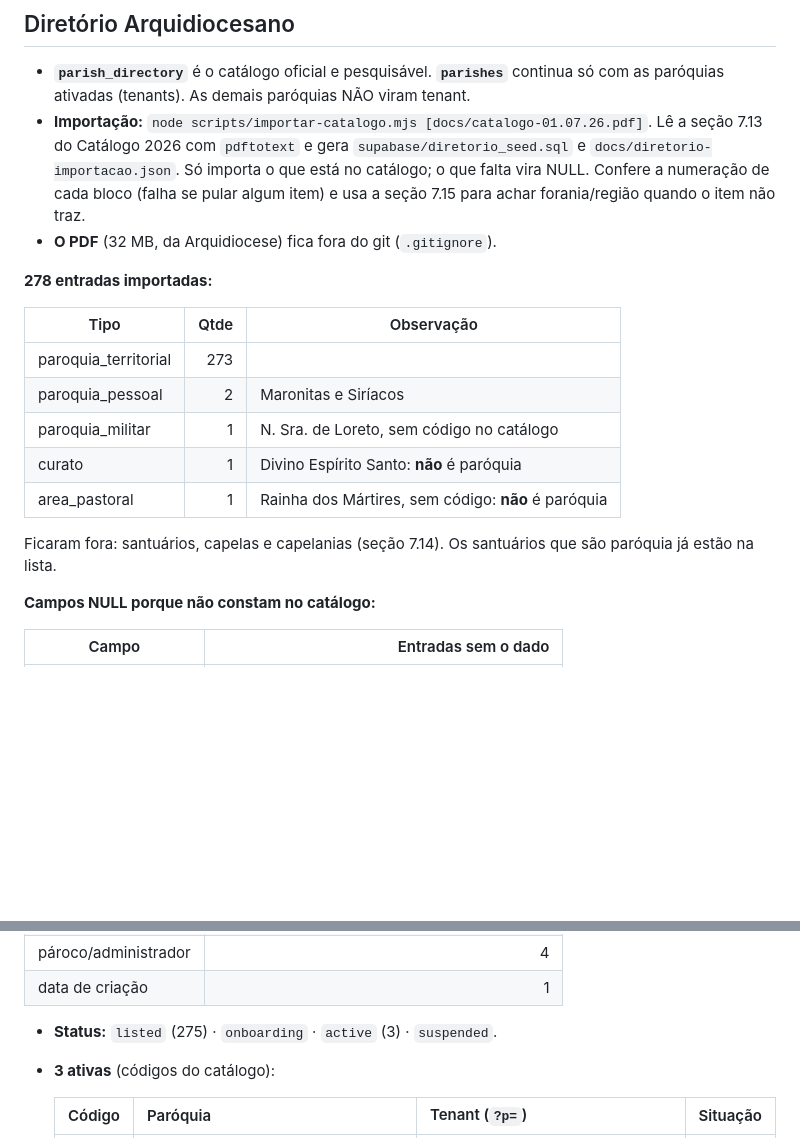
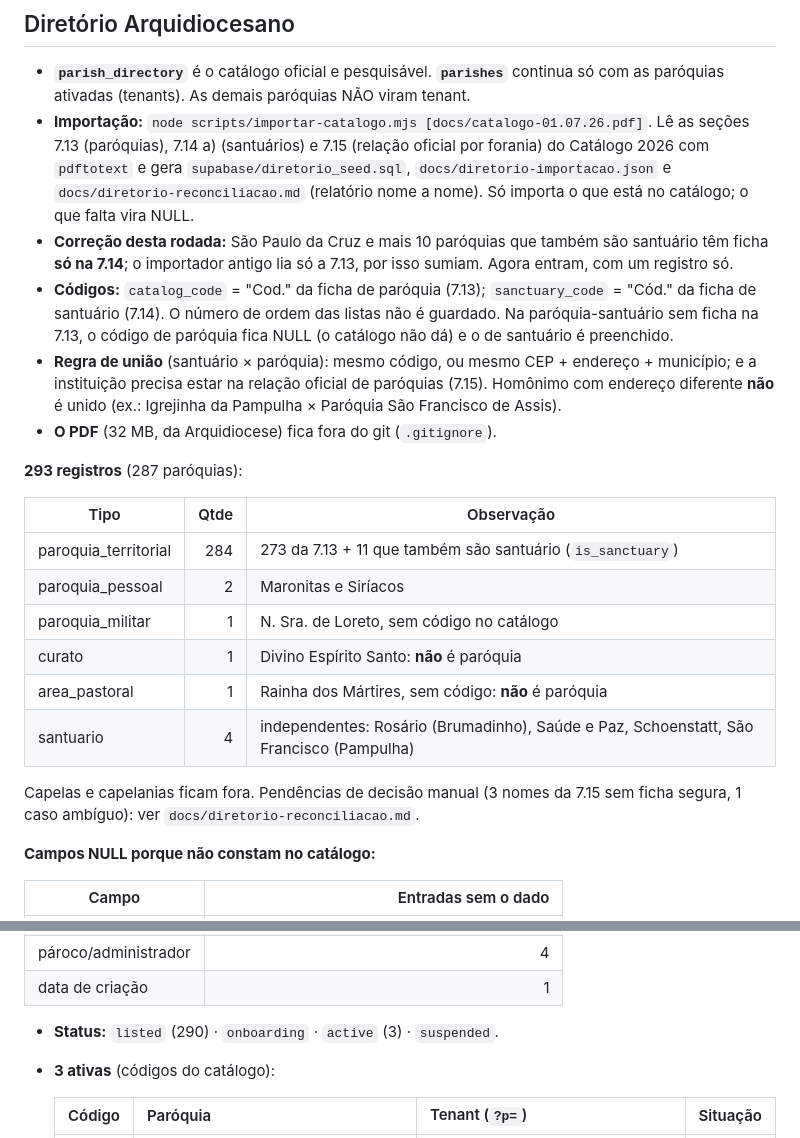
Before and after one commit to Diegolacerda2020/catholic-hub, a Markdown page: docs/PILOTO.md, 2 parts joined by grey strips. GitHub-like rendering; blank space fills up the shorter version.

```diff
--- a/docs/PILOTO.md
+++ b/docs/PILOTO.md
@@ -112,23 +112,33 @@ Sai com código 1 se alguma fonte estiver mais de 6 h atrás do portal.
 
 - **`parish_directory`** é o catálogo oficial e pesquisável. **`parishes`** continua só com as paróquias
   ativadas (tenants). As demais paróquias NÃO viram tenant.
-- **Importação:** `node scripts/importar-catalogo.mjs [docs/catalogo-01.07.26.pdf]`. Lê a seção 7.13 do
-  Catálogo 2026 com `pdftotext` e gera `supabase/diretorio_seed.sql` e `docs/diretorio-importacao.json`. Só
-  importa o que está no catálogo; o que falta vira NULL. Confere a numeração de cada bloco (falha se pular
-  algum item) e usa a seção 7.15 para achar forania/região quando o item não traz.
+- **Importação:** `node scripts/importar-catalogo.mjs [docs/catalogo-01.07.26.pdf]`. Lê as seções 7.13
+  (paróquias), 7.14 a) (santuários) e 7.15 (relação oficial por forania) do Catálogo 2026 com `pdftotext` e
+  gera `supabase/diretorio_seed.sql`, `docs/diretorio-importacao.json` e `docs/diretorio-reconciliacao.md`
+  (relatório nome a nome). Só importa o que está no catálogo; o que falta vira NULL.
+- **Correção desta rodada:** São Paulo da Cruz e mais 10 paróquias que também são santuário têm ficha **só
+  na 7.14**; o importador antigo lia só a 7.13, por isso sumiam. Agora entram, com um registro só.
+- **Códigos:** `catalog_code` = "Cod." da ficha de paróquia (7.13); `sanctuary_code` = "Cód." da ficha de
+  santuário (7.14). O número de ordem das listas não é guardado. Na paróquia-santuário sem ficha na 7.13, o
+  código de paróquia fica NULL (o catálogo não dá) e o de santuário é preenchido.
+- **Regra de união** (santuário × paróquia): mesmo código, ou mesmo CEP + endereço + município; e a
+  instituição precisa estar na relação oficial de paróquias (7.15). Homônimo com endereço diferente **não** é
+  unido (ex.: Igrejinha da Pampulha × Paróquia São Francisco de Assis).
 - **O PDF** (32 MB, da Arquidiocese) fica fora do git (`.gitignore`).
 
-**278 entradas importadas:**
+**293 registros** (287 paróquias):
 
 | Tipo | Qtde | Observação |
 |---|---:|---|
-| paroquia_territorial | 273 | |
+| paroquia_territorial | 284 | 273 da 7.13 + 11 que também são santuário (`is_sanctuary`) |
 | paroquia_pessoal | 2 | Maronitas e Siríacos |
 | paroquia_militar | 1 | N. Sra. de Loreto, sem código no catálogo |
 | curato | 1 | Divino Espírito Santo: **não** é paróquia |
 | area_pastoral | 1 | Rainha dos Mártires, sem código: **não** é paróquia |
+| santuario | 4 | independentes: Rosário (Brumadinho), Saúde e Paz, Schoenstatt, São Francisco (Pampulha) |
 
-Ficaram fora: santuários, capelas e capelanias (seção 7.14). Os santuários que são paróquia já estão na lista.
+Capelas e capelanias ficam fora. Pendências de decisão manual (3 nomes da 7.15 sem ficha segura, 1 caso
+ambíguo): ver `docs/diretorio-reconciliacao.md`.
 
 **Campos NULL porque não constam no catálogo:**
 
@@ -145,7 +155,7 @@ Ficaram fora: santuários, capelas e capelanias (seção 7.14). Os santuários q
 | pároco/administrador | 4 |
 | data de criação | 1 |
 
-- **Status:** `listed` (275) · `onboarding` · `active` (3) · `suspended`.
+- **Status:** `listed` (290) · `onboarding` · `active` (3) · `suspended`.
 - **3 ativas** (códigos do catálogo):
 
   | Código | Paróquia | Tenant (`?p=`) | Situação |
```
Also changed, not shown: other parts of docs/PILOTO.md (+46 -9 lines).
